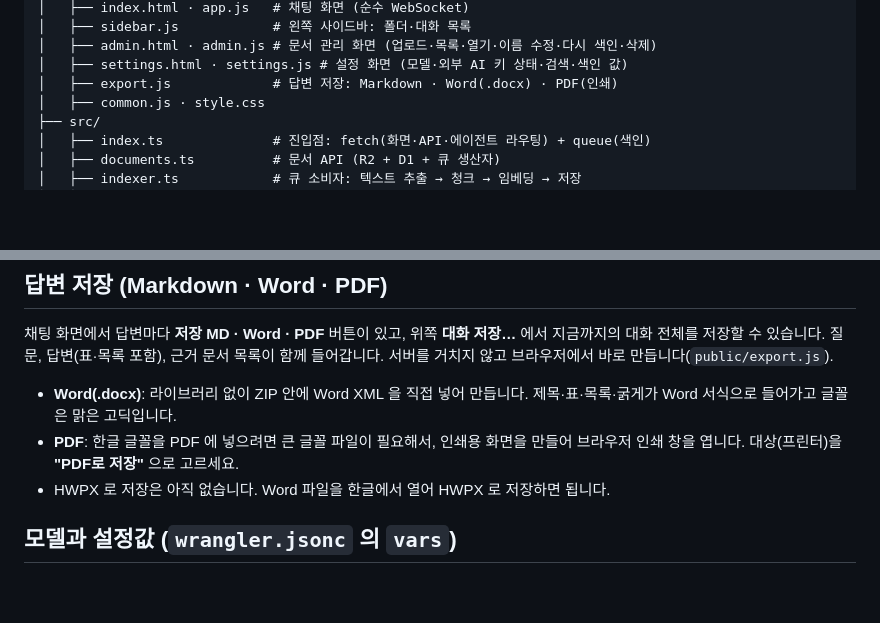
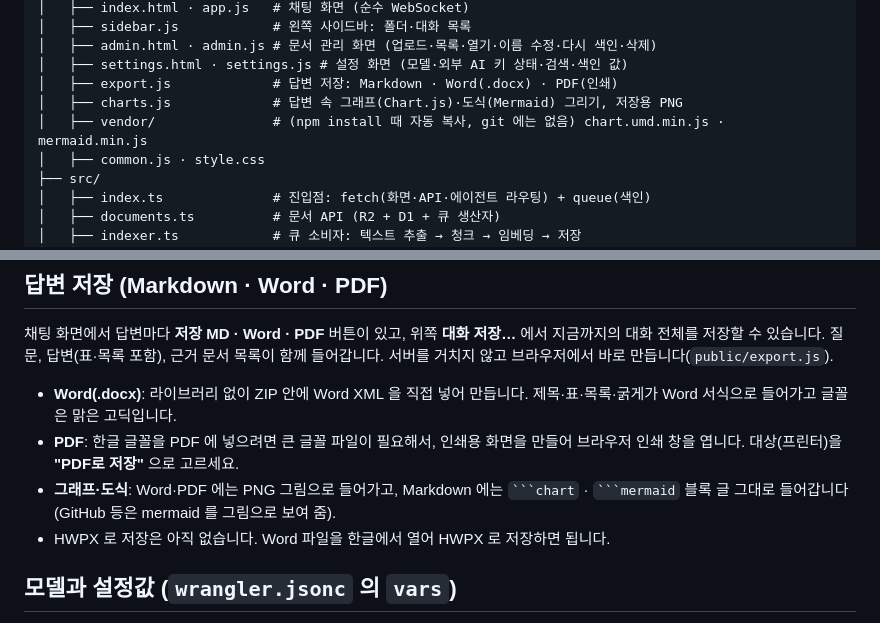
Before and after one commit to csnam-nature/CloudFlareStudy, a Markdown page: 03-ai-doc-chatbot/README.md, 2 parts joined by grey strips. Rendered like a GitHub page; blank space fills up the shorter version.

````diff
--- a/03-ai-doc-chatbot/README.md
+++ b/03-ai-doc-chatbot/README.md
@@ -25,6 +25,8 @@
 │   ├── admin.html · admin.js # 문서 관리 화면 (업로드·목록·열기·이름 수정·다시 색인·삭제)
 │   ├── settings.html · settings.js # 설정 화면 (모델·외부 AI 키 상태·검색·색인 값)
 │   ├── export.js             # 답변 저장: Markdown · Word(.docx) · PDF(인쇄)
+│   ├── charts.js             # 답변 속 그래프(Chart.js)·도식(Mermaid) 그리기, 저장용 PNG
+│   ├── vendor/               # (npm install 때 자동 복사, git 에는 없음) chart.umd.min.js · mermaid.min.js
 │   ├── common.js · style.css
 ├── src/
 │   ├── index.ts              # 진입점: fetch(화면·API·에이전트 라우팅) + queue(색인)
@@ -278,6 +297,7 @@ npx wrangler secret put ANTHROPIC_API_KEY
 
 - **Word(.docx)**: 라이브러리 없이 ZIP 안에 Word XML 을 직접 넣어 만듭니다. 제목·표·목록·굵게가 Word 서식으로 들어가고 글꼴은 맑은 고딕입니다.
 - **PDF**: 한글 글꼴을 PDF 에 넣으려면 큰 글꼴 파일이 필요해서, 인쇄용 화면을 만들어 브라우저 인쇄 창을 엽니다. 대상(프린터)을 **"PDF로 저장"** 으로 고르세요.
+- **그래프·도식**: Word·PDF 에는 PNG 그림으로 들어가고, Markdown 에는 ` ```chart ` · ` ```mermaid ` 블록 글 그대로 들어갑니다(GitHub 등은 mermaid 를 그림으로 보여 줌).
 - HWPX 로 저장은 아직 없습니다. Word 파일을 한글에서 열어 HWPX 로 저장하면 됩니다.
 
 ## 모델과 설정값 (`wrangler.jsonc` 의 `vars`)
````
Also changed, not shown: other parts of 03-ai-doc-chatbot/README.md (+17 -0 lines), 03-ai-doc-chatbot/samples/charger-monthly-usage.md (added, +22 -0 lines), 03-ai-doc-chatbot/docs/chart-answer.png (added), 03-ai-doc-chatbot/docs/flow-answer.png (added), 14 other files.
